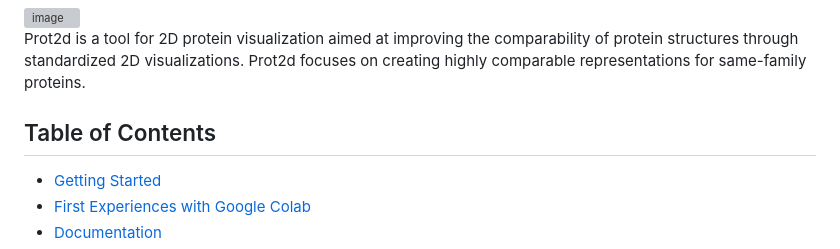
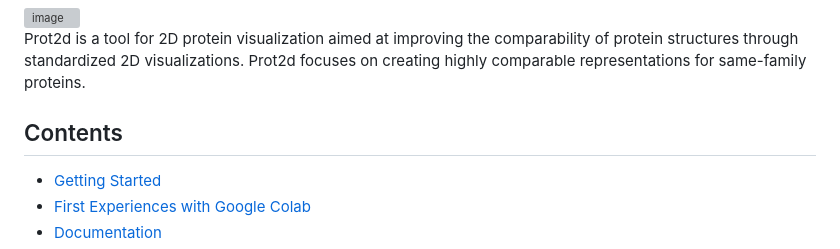
Before and after one commit to ConstantinCarl/prot2d, a Markdown page: README.md, the part around the change. GitHub-like rendering; grey boxes are pictures that could not be loaded.

```diff
--- a/README.md
+++ b/README.md
@@ -4,7 +4,7 @@
 Prot2d is a tool for 2D protein visualization aimed at improving the comparability of protein structures through standardized 2D visualizations. Prot2d focuses on creating highly comparable representations for same-family proteins.
 
 
-## Table of Contents
+## Contents
 - [Getting Started](#getting-started)
 - [First Experiences with Google Colab](#first-experiences-with-google-colab)
 - [Documentation](#documentation)
```
